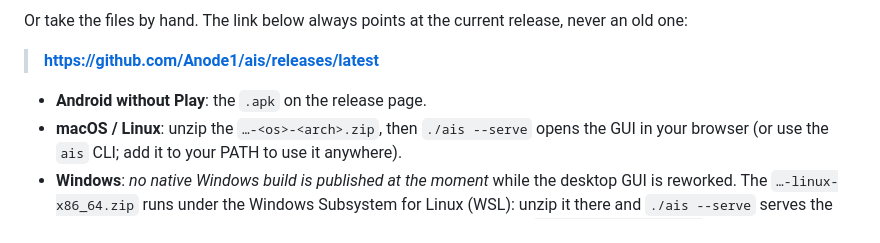
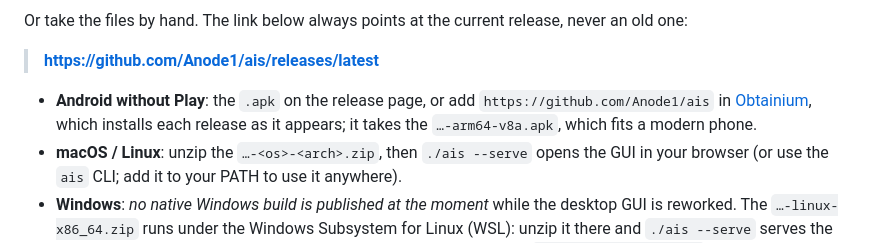
Before and after one commit to Anode1/ais, a Markdown page: README.md, the part around the change. Drawn GitHub-style.

Commit message:
README: Obtainium installs the Android app from the release page
Co-Authored-By: Claude Fable 5.1 <noreply@anthropic.com>

```diff
--- a/README.md
+++ b/README.md
@@ -118,7 +118,7 @@ Or take the files by hand. The link below always points at the current release,
 
 > **<https://github.com/Anode1/ais/releases/latest>**
 
-- **Android without Play**: the `.apk` on the release page.
+- **Android without Play**: the `.apk` on the release page, or add `https://github.com/Anode1/ais` in [Obtainium](https://github.com/ImranR98/Obtainium), which installs each release as it appears; it takes the `…-arm64-v8a.apk`, which fits a modern phone.
 - **macOS / Linux**: unzip the `…-<os>-<arch>.zip`, then `./ais --serve` opens the GUI in your browser (or use the `ais` CLI; add it to your PATH to use it anywhere).
 - **Windows**: _no native Windows build is published at the moment_ while the desktop GUI is reworked. The `…-linux-x86_64.zip` runs under the Windows Subsystem for Linux (WSL): unzip it there and `./ais --serve` serves the GUI, which opens in your Windows browser (if nothing opens, go to `http://127.0.0.1:8765`). Syncing a phone by QR code from inside WSL needs one network setting; see [`doc/SYNC.md`](doc/SYNC.md#from-windows-wsl). Or build from source (below), or run the Android app.
 
```
